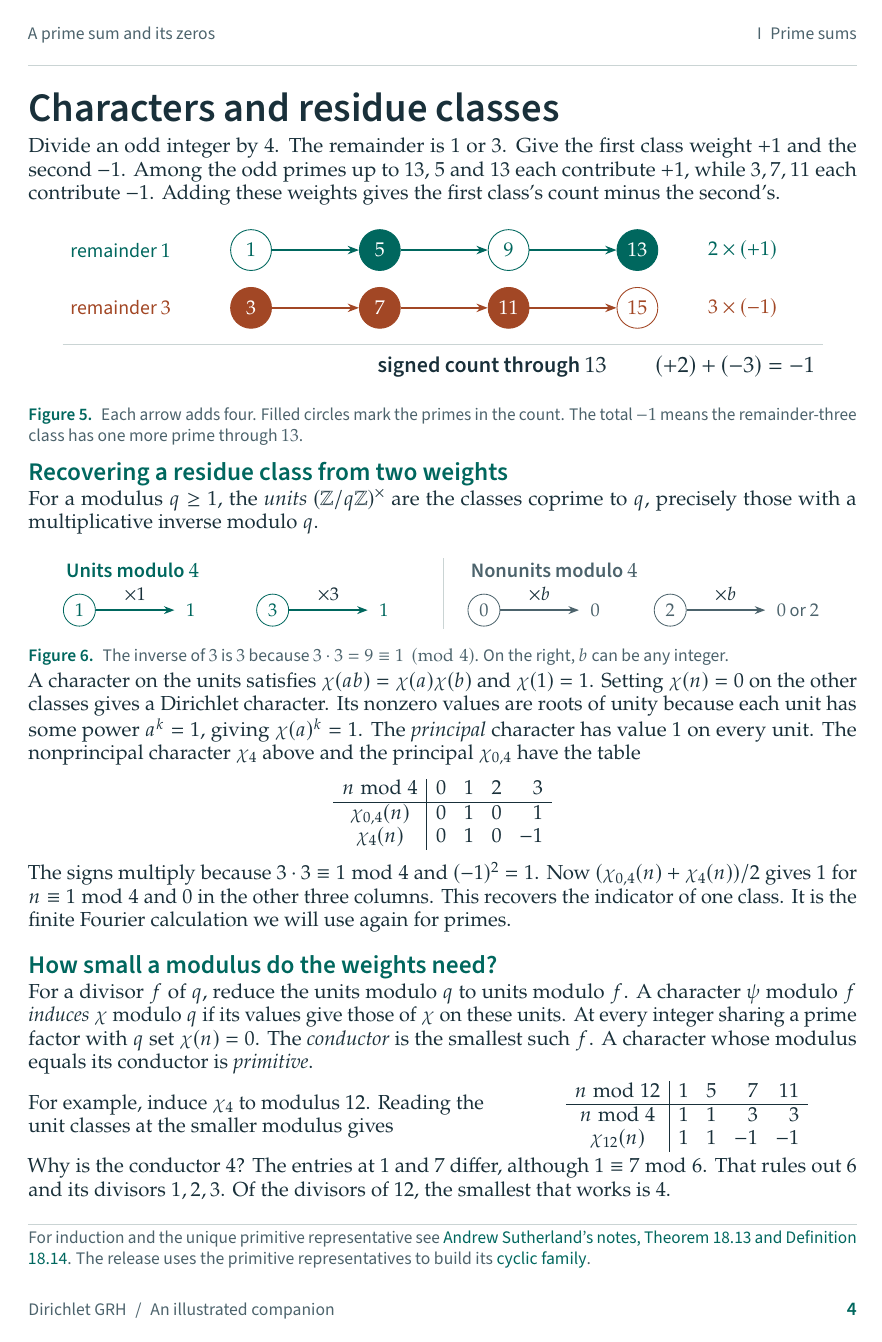
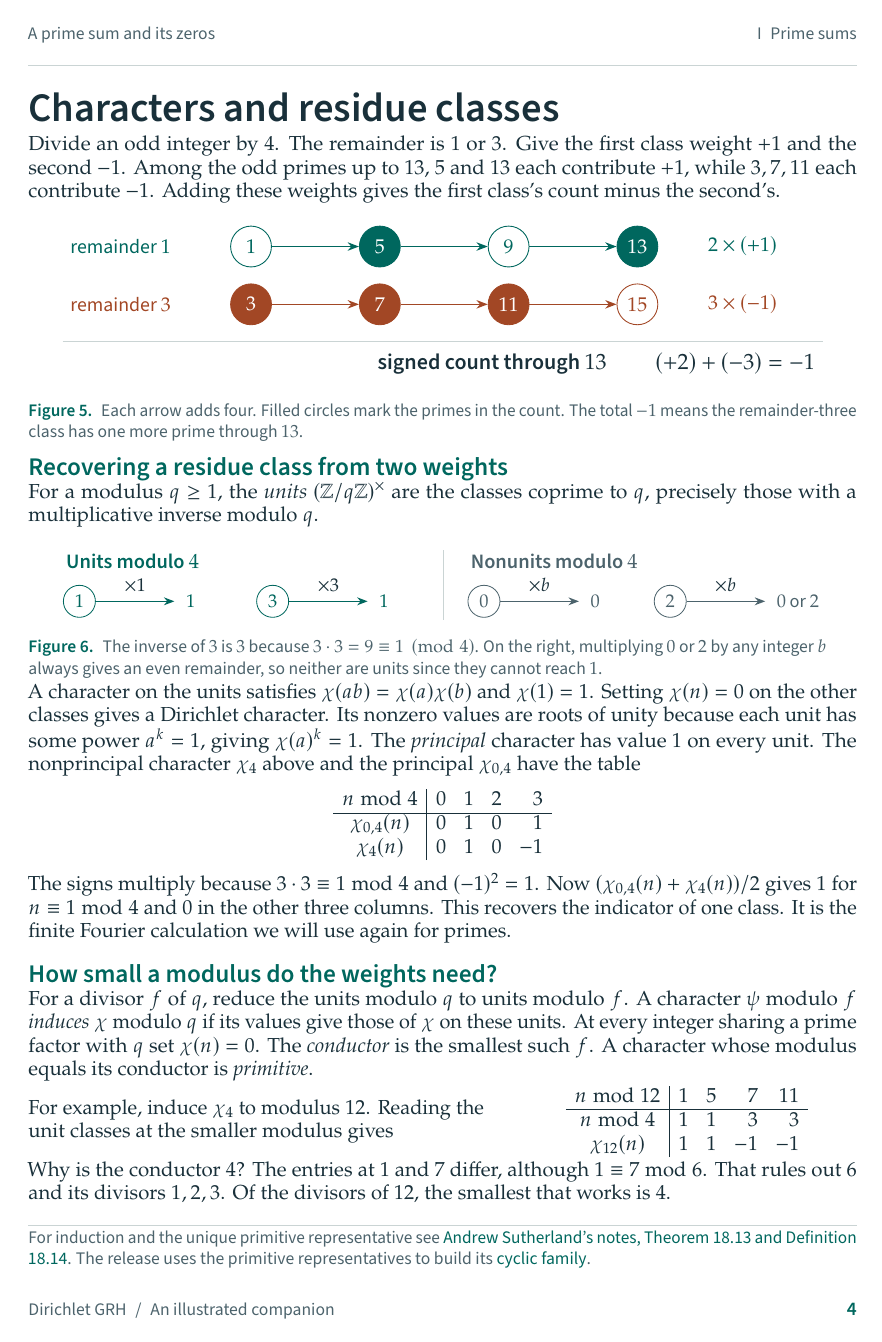
Before and after one commit to robbiemu/dirichlet-grh-sketch, a LaTeX document (companion/companion.tex): page 4 of 30. The pictures show the PDF file companion/companion.pdf that the author committed with the source.

Commit message:
Explain why even classes have no inverse in Figure 6

```diff
--- a/companion/companion.tex
+++ b/companion/companion.tex
@@ -224,7 +224,7 @@ The uniform arithmetic construction and the end-to-end Lean build remain open ch
 \sheet{I\enspace Prime sums}{Characters and residue classes}{characters}
 \begingroup
 \fontsize{11.5}{13.3}\selectfont
-\setlength{\parskip}{3pt plus .4pt minus .5pt}
+\setlength{\parskip}{2pt plus .4pt minus .5pt}
 Divide an odd integer by $4$. The remainder is $1$ or $3$. Give the first
 class weight $+1$ and the second $-1$. Among the odd primes up to $13$,
 $5$ and $13$ each contribute $+1$, while $3,7,11$ each contribute $-1$.
@@ -236,7 +236,7 @@ Adding these weights gives the first class's count minus the second's.
 For a modulus $q\ge1$, the \emph{units} $(\Z/q\Z)^\times$ are the classes
 coprime to $q$, precisely those with a multiplicative inverse modulo $q$.
 
-\ill[.94]{units-modulo-four}{The inverse of $3$ is $3$ because $3\cdot3=9\equiv1\pmod4$. On the right, $b$ can be any integer.}
+\ill[.94]{units-modulo-four}{The inverse of $3$ is $3$ because $3\cdot3=9\equiv1\pmod4$. On the right, multiplying $0$ or $2$ by any integer $b$ always gives an even remainder, so neither are units since they cannot reach $1$.}
 
 A character on the units satisfies $\chi(ab)=\chi(a)\chi(b)$ and
 $\chi(1)=1$. Setting $\chi(n)=0$ on the other classes gives a Dirichlet
```
Also changed, not shown: companion/companion.pdf.
